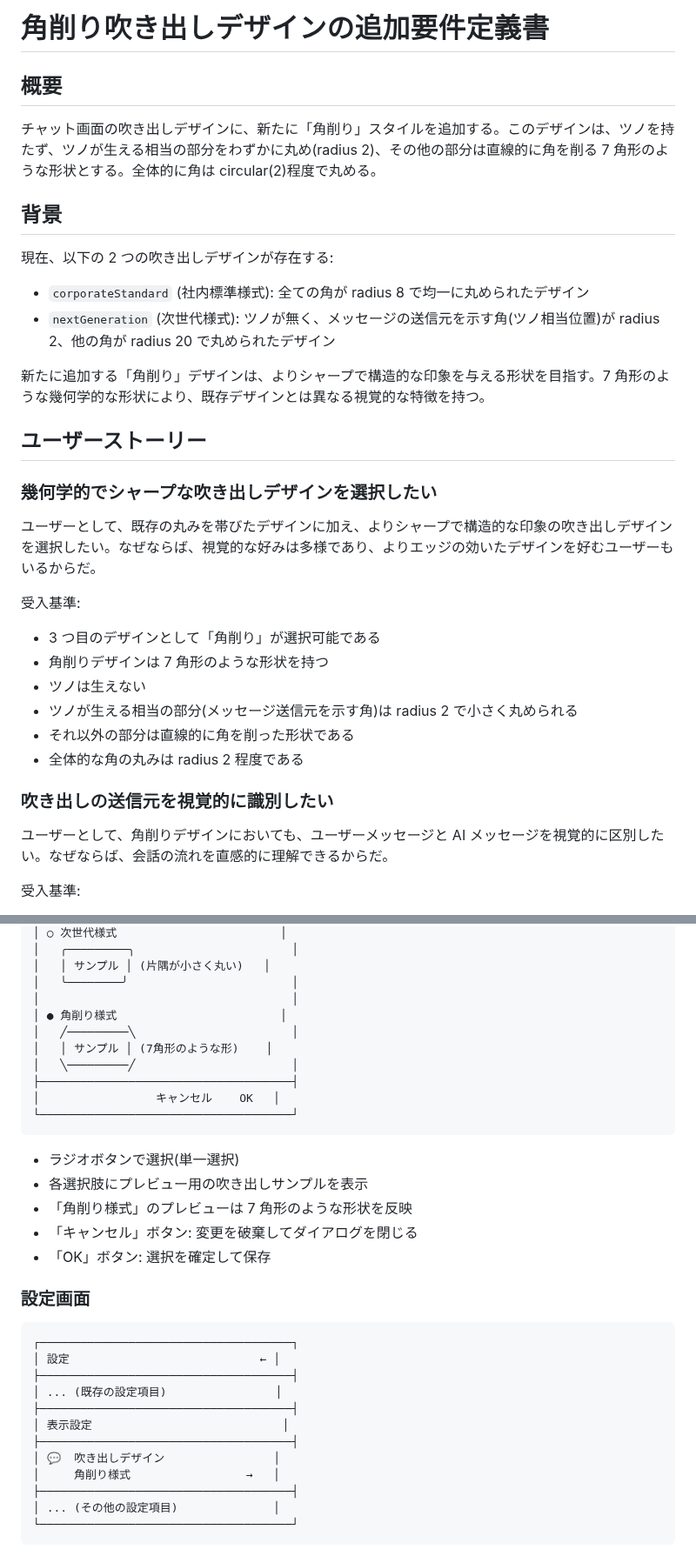
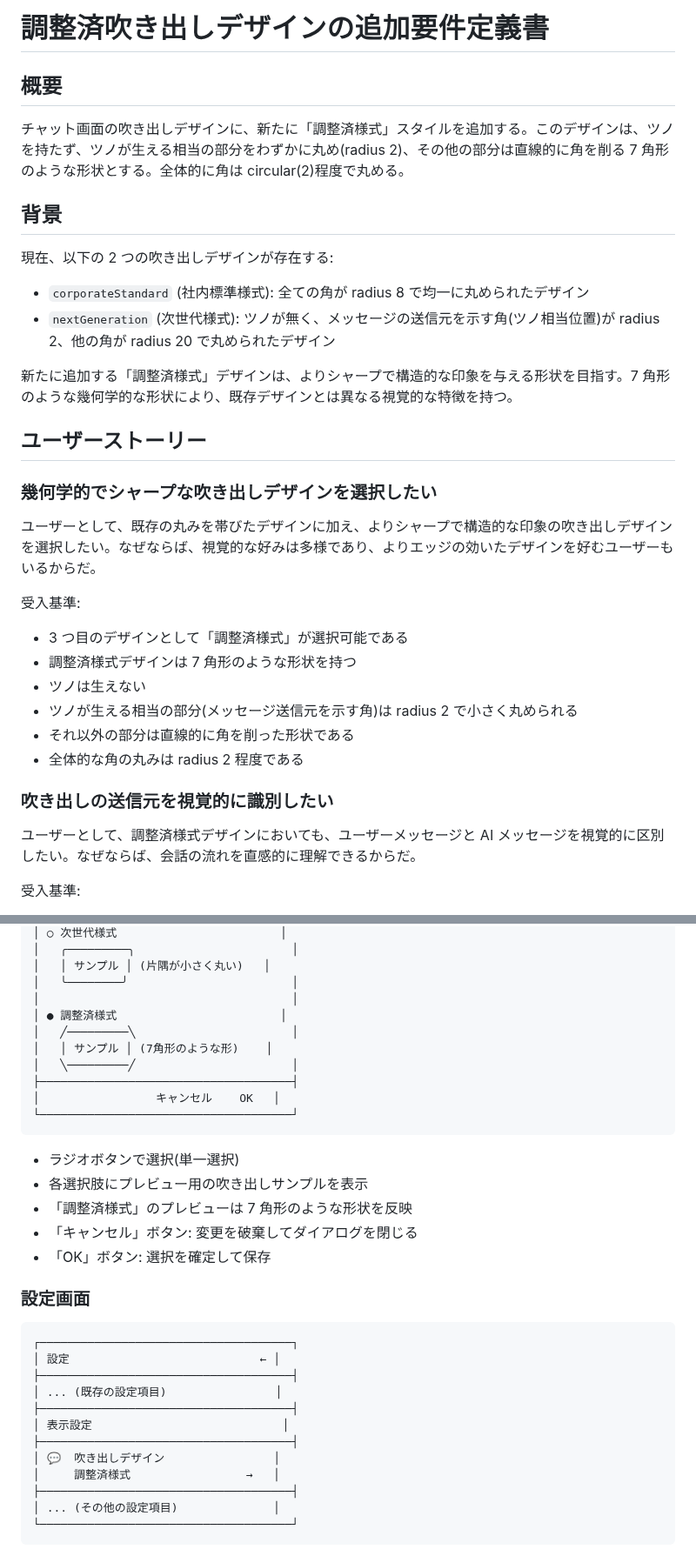
Before and after one commit to shotaIDE/talk-to-cavivara, a Markdown page: doc/requirement/harmonized-bubble-design.md, 2 parts joined by grey strips. Shown at 87% size. GitHub-like rendering.

```diff
--- a/doc/requirement/angular-bubble-design.md
+++ b/doc/requirement/harmonized-bubble-design.md
@@ -1,8 +1,8 @@
-# 角削り吹き出しデザインの追加要件定義書
+# 調整済吹き出しデザインの追加要件定義書
 
 ## 概要
 
-チャット画面の吹き出しデザインに、新たに「角削り」スタイルを追加する。このデザインは、ツノを持たず、ツノが生える相当の部分をわずかに丸め(radius 2)、その他の部分は直線的に角を削る 7 角形のような形状とする。全体的に角は circular(2)程度で丸める。
+チャット画面の吹き出しデザインに、新たに「調整済様式」スタイルを追加する。このデザインは、ツノを持たず、ツノが生える相当の部分をわずかに丸め(radius 2)、その他の部分は直線的に角を削る 7 角形のような形状とする。全体的に角は circular(2)程度で丸める。
 
 ## 背景
 
@@ -11,7 +11,7 @@
 - `corporateStandard` (社内標準様式): 全ての角が radius 8 で均一に丸められたデザイン
 - `nextGeneration` (次世代様式): ツノが無く、メッセージの送信元を示す角(ツノ相当位置)が radius 2、他の角が radius 20 で丸められたデザイン
 
-新たに追加する「角削り」デザインは、よりシャープで構造的な印象を与える形状を目指す。7 角形のような幾何学的な形状により、既存デザインとは異なる視覚的な特徴を持つ。
+新たに追加する「調整済様式」デザインは、よりシャープで構造的な印象を与える形状を目指す。7 角形のような幾何学的な形状により、既存デザインとは異なる視覚的な特徴を持つ。
 
 ## ユーザーストーリー
 
@@ -21,8 +21,8 @@
 
 受入基準:
 
-- 3 つ目のデザインとして「角削り」が選択可能である
-- 角削りデザインは 7 角形のような形状を持つ
+- 3 つ目のデザインとして「調整済様式」が選択可能である
+- 調整済様式デザインは 7 角形のような形状を持つ
 - ツノは生えない
 - ツノが生える相当の部分(メッセージ送信元を示す角)は radius 2 で小さく丸められる
 - それ以外の部分は直線的に角を削った形状である
@@ -30,7 +30,7 @@
 
 ### 吹き出しの送信元を視覚的に識別したい
 
-ユーザーとして、角削りデザインにおいても、ユーザーメッセージと AI メッセージを視覚的に区別したい。なぜならば、会話の流れを直感的に理解できるからだ。
+ユーザーとして、調整済様式デザインにおいても、ユーザーメッセージと AI メッセージを視覚的に区別したい。なぜならば、会話の流れを直感的に理解できるからだ。
 
 受入基準:
 
@@ -190,7 +190,7 @@ enum ChatBubbleDesign {
 │   │ サンプル │ (片隅が小さく丸い)   │
 │   ╰────────╯                        │
 │                                     │
-│ ● 角削り様式                        │
+│ ● 調整済様式                        │
 │   ╱─────────╲                       │
 │   │ サンプル │ (7角形のような形)    │
 │   ╲─────────╱                       │
@@ -201,7 +201,7 @@ enum ChatBubbleDesign {
 
 - ラジオボタンで選択(単一選択)
 - 各選択肢にプレビュー用の吹き出しサンプルを表示
-- 「角削り様式」のプレビューは 7 角形のような形状を反映
+- 「調整済様式」のプレビューは 7 角形のような形状を反映
 - 「キャンセル」ボタン: 変更を破棄してダイアログを閉じる
 - 「OK」ボタン: 選択を確定して保存
 
@@ -216,7 +216,7 @@ enum ChatBubbleDesign {
 │ 表示設定                            │
 ├─────────────────────────────────────┤
 │ 💬  吹き出しデザイン                │
-│     角削り様式                 →   │
+│     調整済様式                 →   │
 ├─────────────────────────────────────┤
 │ ... (その他の設定項目)              │
 └─────────────────────────────────────┘
```
Also changed, not shown: other parts of doc/requirement/harmonized-bubble-design.md (+20 -20 lines).
